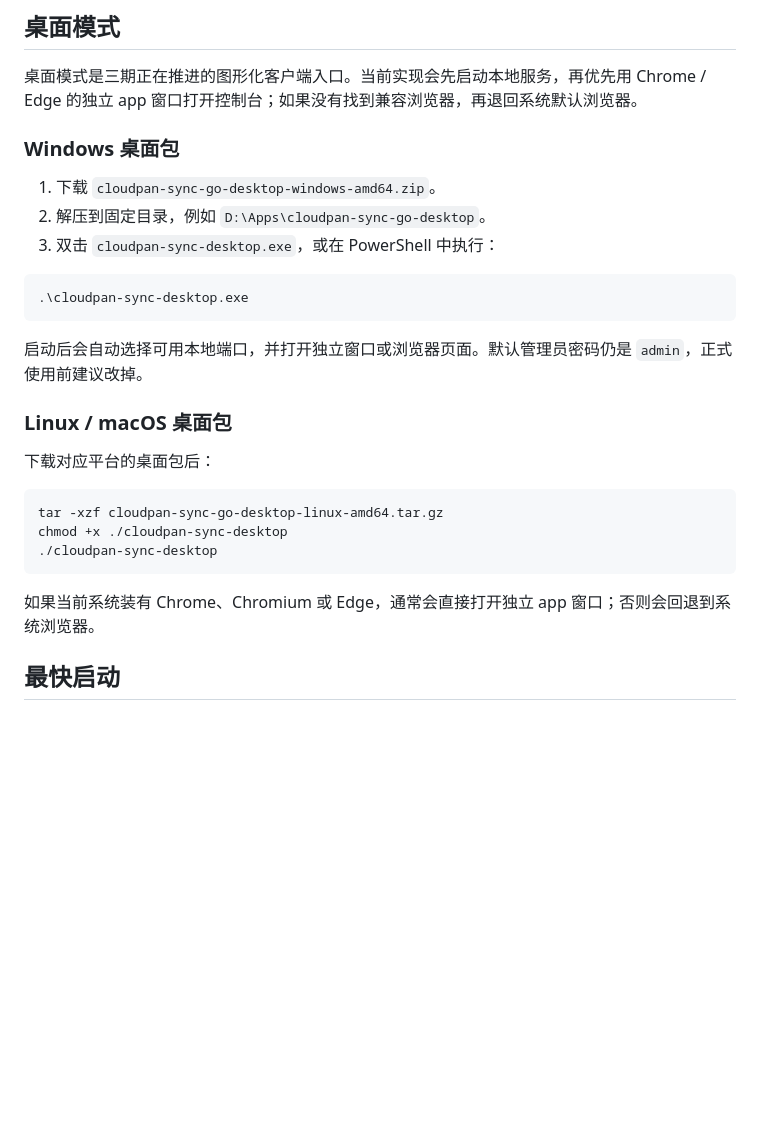
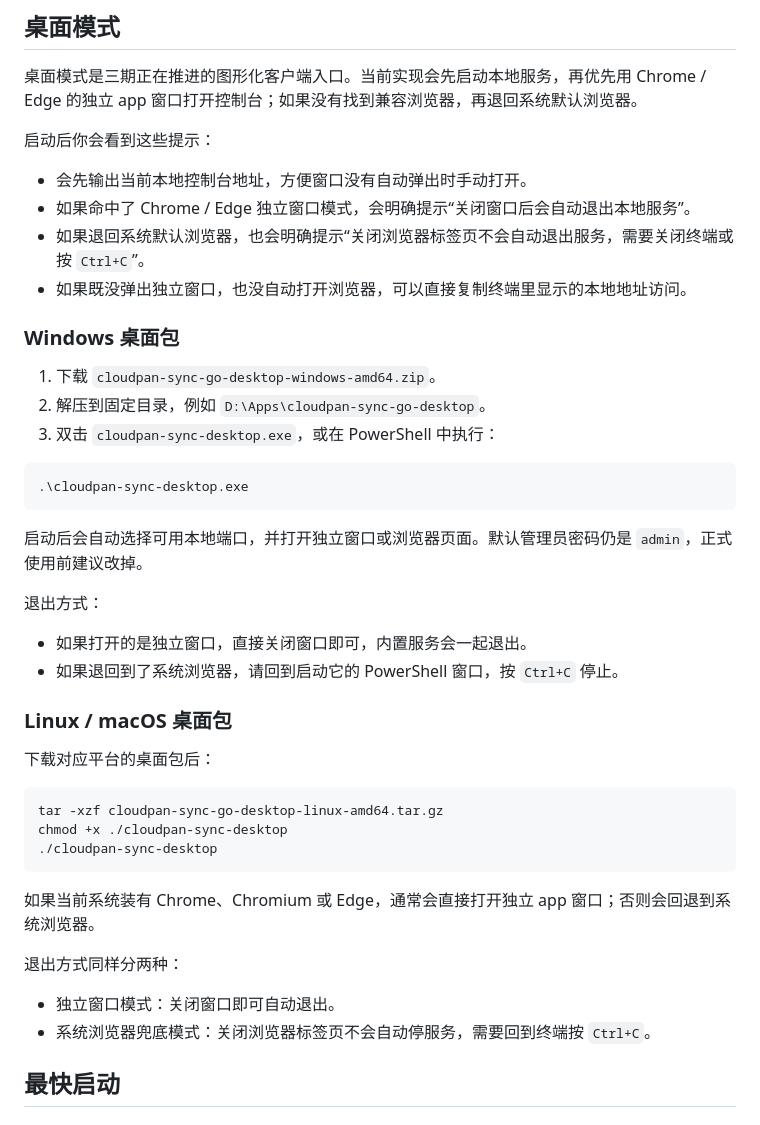
Before and after one commit to wangzhilin777/CloudPan-Sync-go, a Markdown page: README.md, the part around the change. GitHub-like rendering; blank space fills up the shorter version.

Commit message:
三期补齐桌面模式文档说明

````diff
--- a/README.md
+++ b/README.md
@@ -72,6 +72,13 @@ Release 页面：
 
 桌面模式是三期正在推进的图形化客户端入口。当前实现会先启动本地服务，再优先用 Chrome / Edge 的独立 app 窗口打开控制台；如果没有找到兼容浏览器，再退回系统默认浏览器。
 
+启动后你会看到这些提示：
+
+- 会先输出当前本地控制台地址，方便窗口没有自动弹出时手动打开。
+- 如果命中了 Chrome / Edge 独立窗口模式，会明确提示“关闭窗口后会自动退出本地服务”。
+- 如果退回系统默认浏览器，也会明确提示“关闭浏览器标签页不会自动退出服务，需要关闭终端或按 `Ctrl+C`”。
+- 如果既没弹出独立窗口，也没自动打开浏览器，可以直接复制终端里显示的本地地址访问。
+
 ### Windows 桌面包
 
 1. 下载 `cloudpan-sync-go-desktop-windows-amd64.zip`。
@@ -84,6 +91,11 @@ Release 页面：
 
 启动后会自动选择可用本地端口，并打开独立窗口或浏览器页面。默认管理员密码仍是 `admin`，正式使用前建议改掉。
 
+退出方式：
+
+- 如果打开的是独立窗口，直接关闭窗口即可，内置服务会一起退出。
+- 如果退回到了系统浏览器，请回到启动它的 PowerShell 窗口，按 `Ctrl+C` 停止。
+
 ### Linux / macOS 桌面包
 
 下载对应平台的桌面包后：
@@ -95,6 +107,11 @@ chmod +x ./cloudpan-sync-desktop
 ```
 
 如果当前系统装有 Chrome、Chromium 或 Edge，通常会直接打开独立 app 窗口；否则会回退到系统浏览器。
+
+退出方式同样分两种：
+
+- 独立窗口模式：关闭窗口即可自动退出。
+- 系统浏览器兜底模式：关闭浏览器标签页不会自动停服务，需要回到终端按 `Ctrl+C`。
 
 ## 最快启动
 
````
Also changed, not shown: docs/12-PHASE3_PROGRESS.md (+1 -0 lines).
